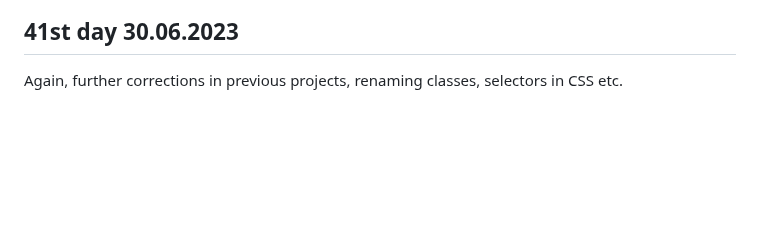
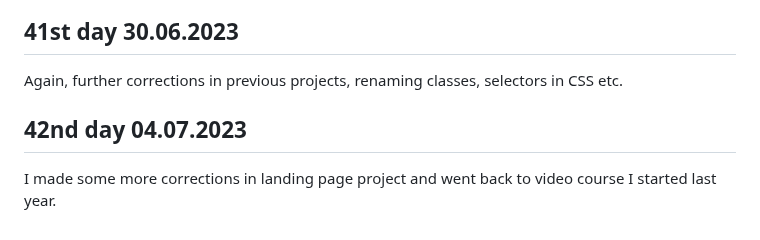
Before and after one commit to AdrianOsak/100_days_of_code, a Markdown page: README.md, the part around the change. Rendered like a GitHub page; blank space fills up the shorter version.

```diff
--- a/README.md
+++ b/README.md
@@ -173,3 +173,7 @@ Further corrections.
 ## 41st day 30.06.2023
 
 Again, further corrections in previous projects, renaming classes, selectors in CSS etc.
+
+## 42nd day 04.07.2023
+
+I made some more corrections in landing page project and went back to video course I started last year.
```
